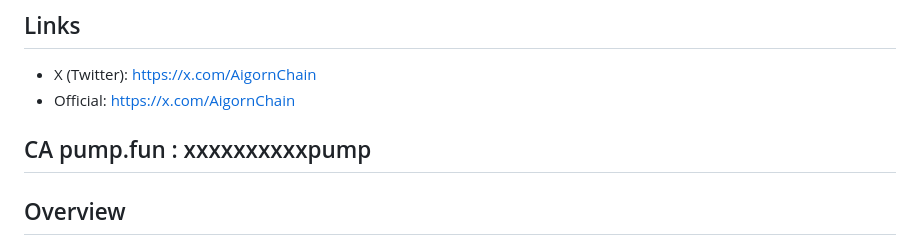
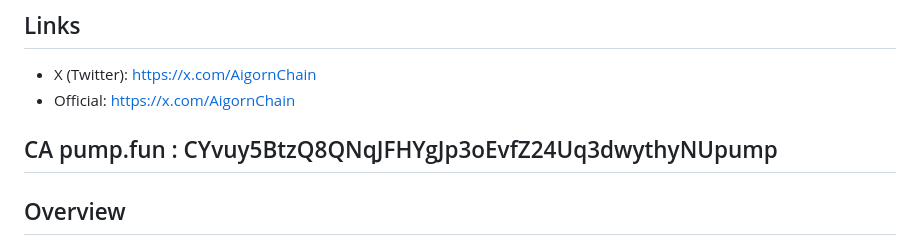
Before and after one commit to AigornChain/sdk, a Markdown page: README.md, the part around the change. Rendered like a GitHub page.

```diff
--- a/README.md
+++ b/README.md
@@ -7,7 +7,7 @@
 - X (Twitter): https://x.com/AigornChain
 - Official: https://x.com/AigornChain
 
-CA pump.fun : xxxxxxxxxxpump
+CA pump.fun : CYvuy5BtzQ8QNqJFHYgJp3oEvfZ24Uq3dwythyNUpump
 ---
 
 ## Overview
```
